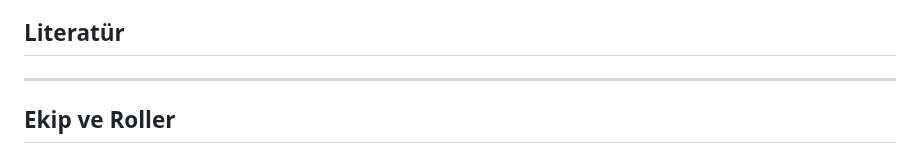
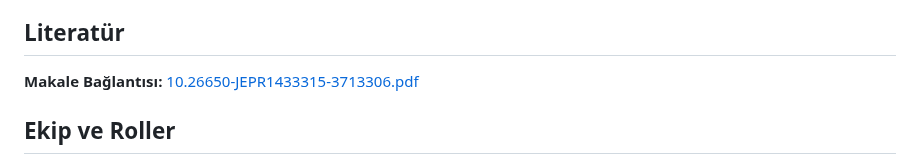
Before and after one commit to kerem-vi/Credit-Card-Fraud-Detection, a Markdown page: README.md, the part around the change. Drawn GitHub-style.

```diff
--- a/README.md
+++ b/README.md
@@ -63,7 +63,9 @@ Bu projenin amacı, gerçekleştirilen bir finansal işlemin şüpheli olup olma
 * Bu akış şeması, sistemin çalışma anındaki anlık karar mekanizmasını özetlemektedir. Kullanıcıdan alınan işlem bilgileri analiz edilerek dolandırıcılık olasılığı hesaplanmaktadır. İşlem normal ise onaylanmakta, şüpheli olarak tespit edildiğinde ise otomatik bildirim gönderilerek engelleme mekanizması devreye girmektedir.
 
 ## Literatür
-***************************
+
+**Makale Bağlantısı:** [10.26650-JEPR1433315-3713306.pdf](https://github.com/user-attachments/files/34531148/10.26650-JEPR1433315-3713306.pdf)
+
 
 
 ## Ekip ve Roller
```
